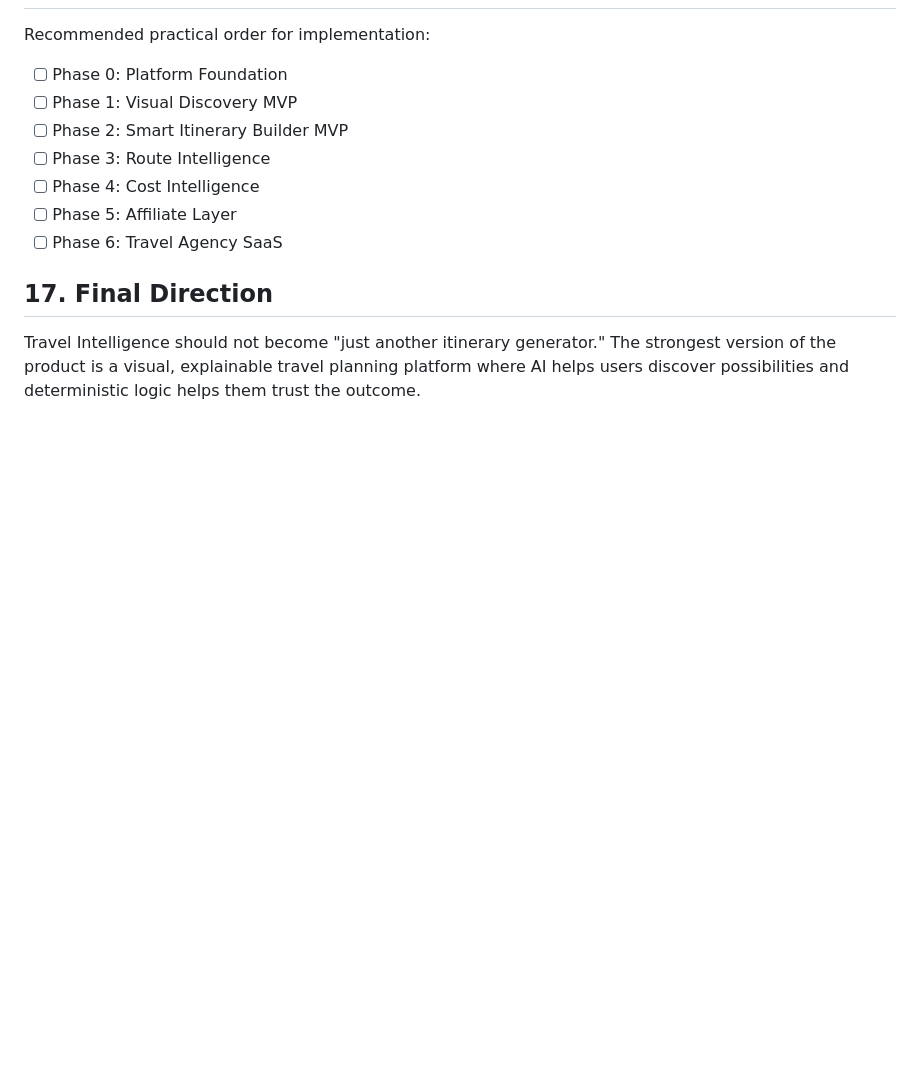
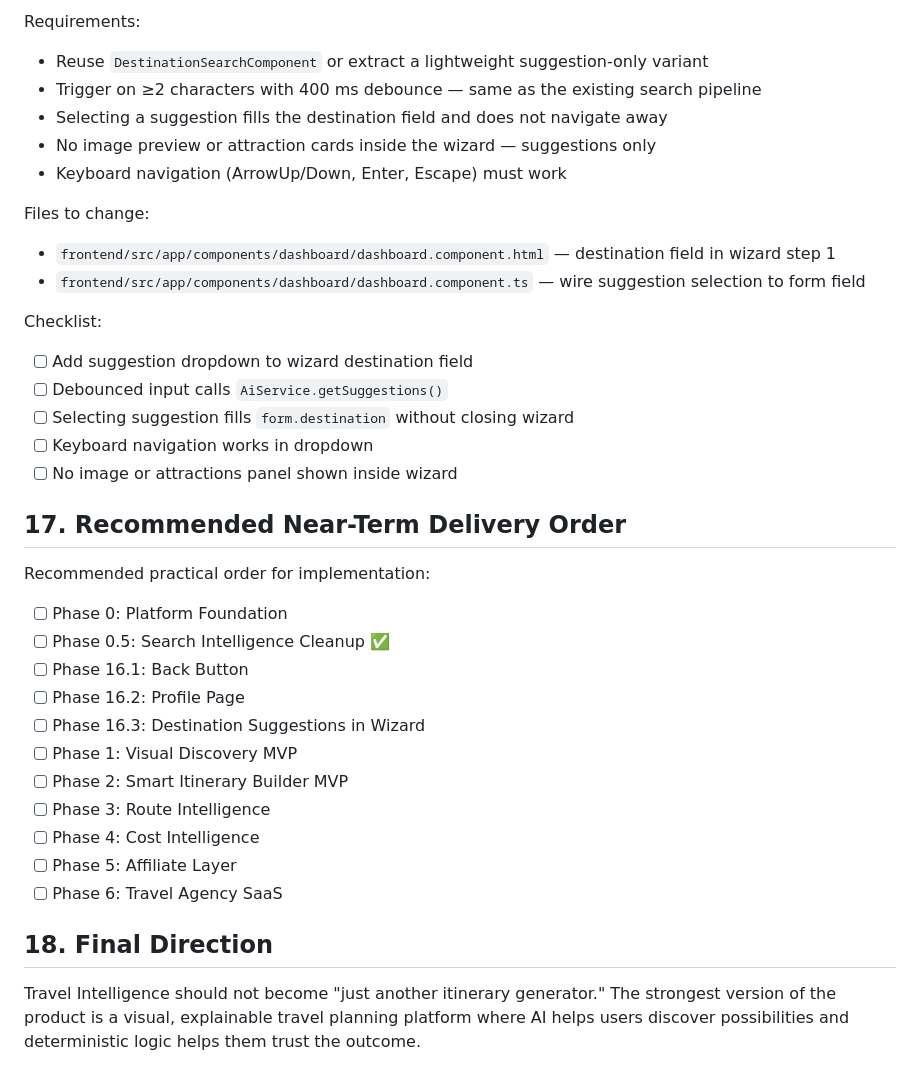
Before and after one commit to sharnjeet21/mean_mini, a Markdown page: plan.md, the part around one of its changes. Rendered like a GitHub page; blank space fills up the shorter version.

```diff
--- a/plan.md
+++ b/plan.md
@@ -542,7 +600,30 @@ The business roadmap is successful when the platform can also:
+Requirements:
+- Reuse `DestinationSearchComponent` or extract a lightweight suggestion-only variant
+- Trigger on ≥2 characters with 400 ms debounce — same as the existing search pipeline
+- Selecting a suggestion fills the destination field and does not navigate away
+- No image preview or attraction cards inside the wizard — suggestions only
+- Keyboard navigation (ArrowUp/Down, Enter, Escape) must work
+
+Files to change:
+- `frontend/src/app/components/dashboard/dashboard.component.html` — destination field in wizard step 1
+- `frontend/src/app/components/dashboard/dashboard.component.ts` — wire suggestion selection to form field
+
+Checklist:
+- [ ] Add suggestion dropdown to wizard destination field
+- [ ] Debounced input calls `AiService.getSuggestions()`
+- [ ] Selecting suggestion fills `form.destination` without closing wizard
+- [ ] Keyboard navigation works in dropdown
+- [ ] No image or attractions panel shown inside wizard
+
+## 17. Recommended Near-Term Delivery Order
 
 Recommended practical order for implementation:
 
 - [ ] Phase 0: Platform Foundation
+- [ ] Phase 0.5: Search Intelligence Cleanup ✅
+- [ ] Phase 16.1: Back Button
+- [ ] Phase 16.2: Profile Page
+- [ ] Phase 16.3: Destination Suggestions in Wizard
 - [ ] Phase 1: Visual Discovery MVP
 - [ ] Phase 2: Smart Itinerary Builder MVP
 - [ ] Phase 3: Route Intelligence
@@ -550,6 +631,6 @@ Recommended practical order for implementation:
 - [ ] Phase 5: Affiliate Layer
 - [ ] Phase 6: Travel Agency SaaS
 
-## 17. Final Direction
+## 18. Final Direction
 
 Travel Intelligence should not become "just another itinerary generator." The strongest version of the product is a visual, explainable travel planning platform where AI helps users discover possibilities and deterministic logic helps them trust the outcome.
```
Also changed, not shown: other parts of plan.md (+59 -1 lines).
